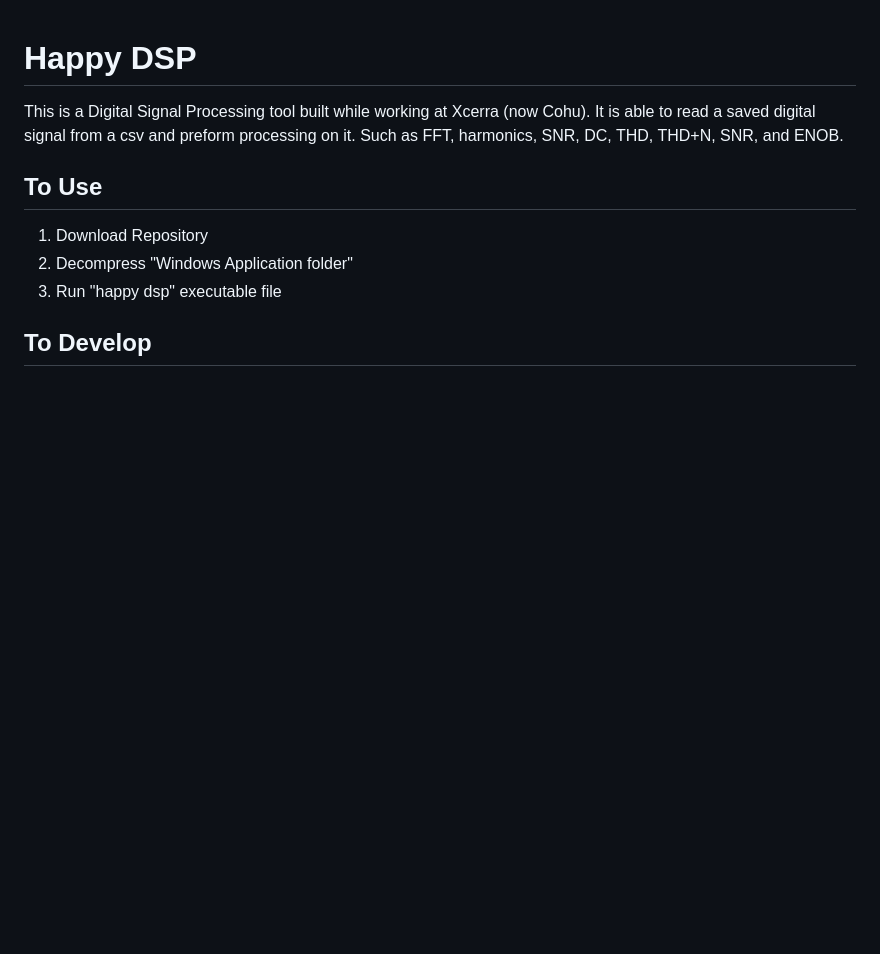
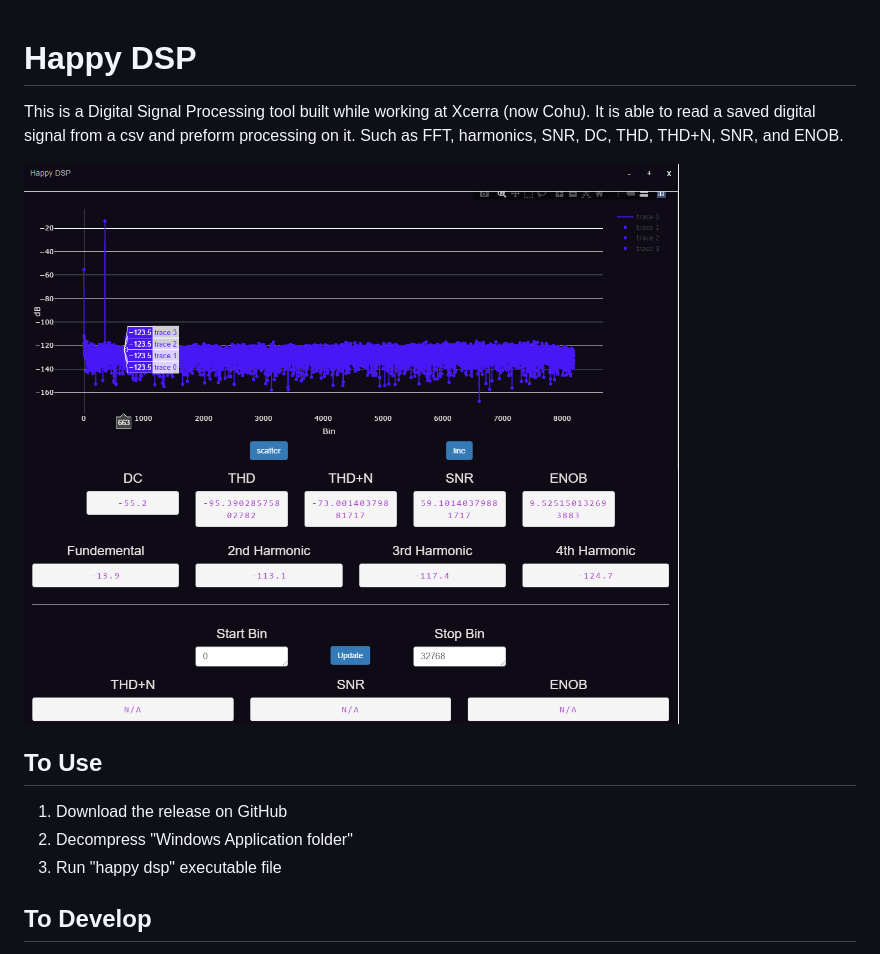
Before and after one commit to jhynes94/happy-dsp, a Markdown page: README.md, the part around the change. Drawn GitHub-style; pictures changed too: data/exampleImage.PNG (added); blank space fills up the shorter version.

Commit message:
Readme update and cleanup

```diff
--- a/README.md
+++ b/README.md
@@ -2,9 +2,11 @@
 
 This is a Digital Signal Processing tool built while working at Xcerra (now Cohu). It is able to read a saved digital signal from a csv and preform processing on it. Such as FFT, harmonics, SNR, DC, THD, THD+N, SNR, and ENOB.
 
+![Alt text](data/exampleImage.PNG?raw=true "Title")
+
 ## To Use
 
-1. Download Repository
+1. Download the release on GitHub
 2. Decompress "Windows Application folder"
 3. Run "happy dsp" executable file
 
```
Also changed, not shown: 3 other files.
